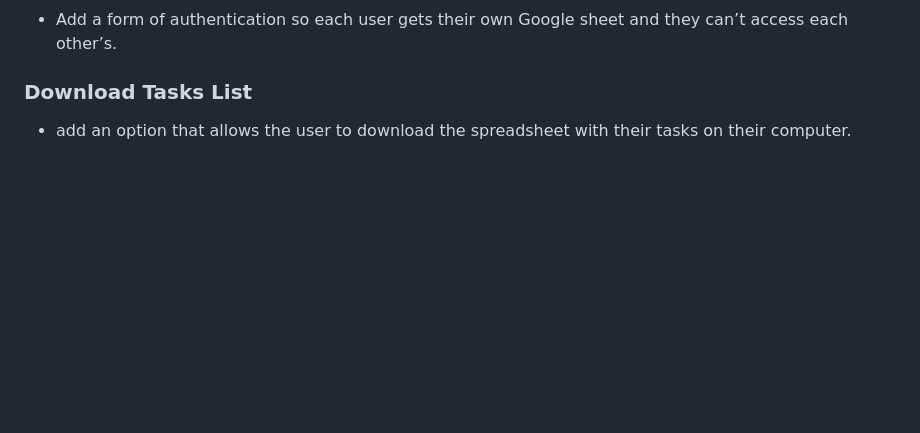
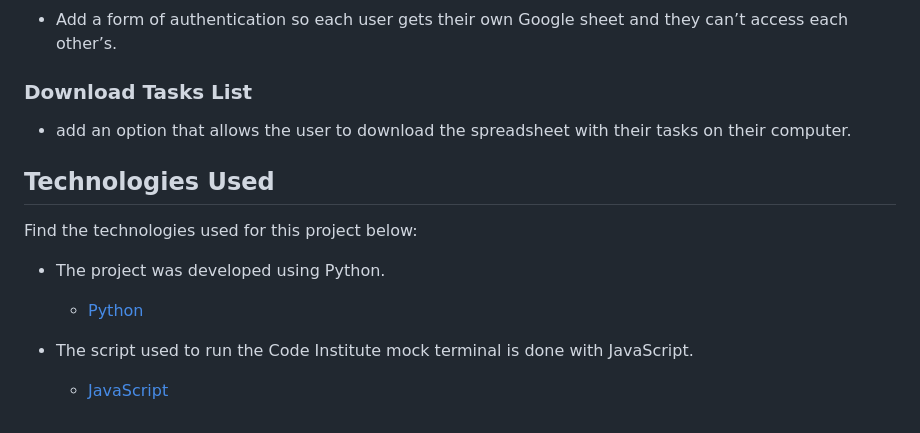
Before and after one commit to devnickocodes/to-do-list-project, a Markdown page: README.md, the part around the change. Drawn GitHub-style; blank space fills up the shorter version.

Commit message:
add python and JS in the technologies used section in the README file

```diff
--- a/README.md
+++ b/README.md
@@ -131,3 +131,13 @@ This feature displays goodbye messages and stops the running of the app.
 ### Download Tasks List
 
 - add an option that allows the user to download the spreadsheet with their tasks on their computer.
+
+## Technologies Used
+
+Find the technologies used for this project below:
+
+- The project was developed using Python.
+    - [Python](https://en.wikipedia.org/wiki/Python_(programming_language))
+
+- The script used to run the Code Institute mock terminal is done with JavaScript.
+    - [JavaScript](https://en.wikipedia.org/wiki/JavaScript)
```
